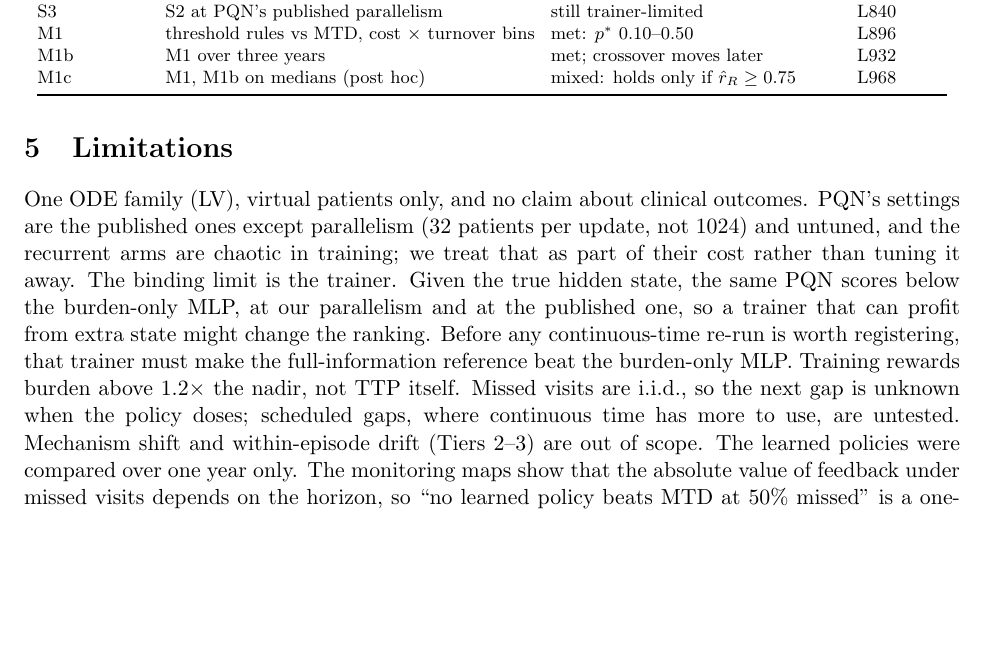
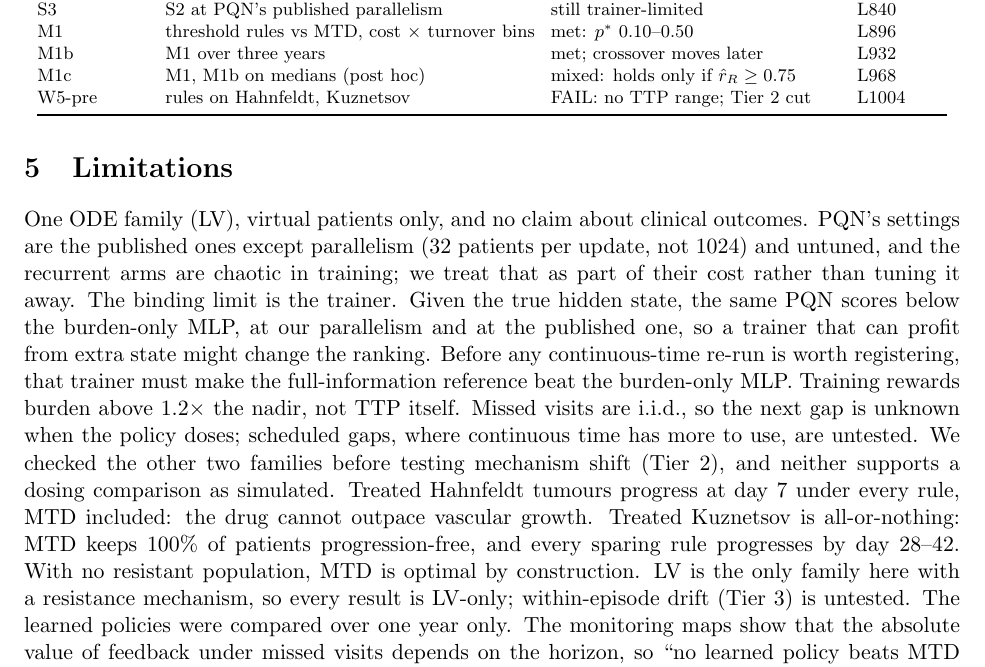
Before and after one commit to Dante-Berth/Continuous_Time_RL_Policies_for_Robust_Cancer_Adaptive_Therapy, a LaTeX paper (paper/main.tex, which reads paper/numbers.tex): part of page 7 of 8, cut so that both start at the same text, the shorter picture padded with empty space. Compiled offline with pdfLaTeX.

Commit message:
[docs] paper: Limitations now says the LV-only scope was checked, not assumed; Hahnfeldt and Kuznetsov cannot host a dosing comparison as simulated
W5-pre (L1004) added to the runs table; its numbers are generated from
research/outputs/w5_precondition.json like every other number. Still 8 pages.

Co-Authored-By: Claude Opus 5.5 <noreply@anthropic.com>

```diff
--- a/paper/main.tex
+++ b/paper/main.tex
@@ -326,6 +326,7 @@ S3 & S2 at PQN's published parallelism & still trainer-limited & L840 \\
 M1 & threshold rules vs MTD, cost $\times$ turnover bins & met: $p^*$ 0.10--0.50 & L896 \\
 M1b & M1 over three years & met; crossover moves later & L932 \\
 M1c & M1, M1b on medians (post hoc) & mixed: holds only if $\hat r_R \ge 0.75$ & L968 \\
+W5-pre & rules on Hahnfeldt, Kuznetsov & FAIL: no TTP range; Tier 2 cut & L1004 \\
 \bottomrule
 \end{tabular}
 \end{table}
@@ -341,8 +342,16 @@ trainer that can profit from extra state might change the ranking. Before any co
 worth registering, that trainer must make the full-information reference beat
 the burden-only MLP. Training rewards burden above $1.2\times$ the nadir, not TTP itself.
 Missed visits are i.i.d., so the next gap is unknown when the policy doses;
-scheduled gaps, where continuous time has more to use, are untested. Mechanism
-shift and within-episode drift (Tiers~2--3) are out of scope. The learned
+scheduled gaps, where continuous time has more to use, are untested. We checked
+the other two families before testing mechanism shift (Tier~2), and neither
+supports a dosing comparison as simulated. Treated Hahnfeldt tumours progress
+at day~\WFiveHfTtp{} under every rule, MTD included: the drug cannot outpace
+vascular growth. Treated Kuznetsov is all-or-nothing: MTD keeps
+\WFiveKzMtdCens{} of patients progression-free, and every sparing rule
+progresses by day \WFiveKzThrMin--\WFiveKzThrMax. With no resistant population,
+MTD is optimal by construction. LV is the only family here with a resistance
+mechanism, so every result is LV-only; within-episode drift (Tier~3) is
+untested. The learned
 policies were compared over one year only. The monitoring maps show that the
 absolute value of feedback under missed visits depends on the horizon, so
 ``no learned policy beats MTD at 50\% missed'' is a one-year statement. The maps
--- a/paper/numbers.tex
+++ b/paper/numbers.tex
@@ -127,3 +127,7 @@
 \newcommand{\WCMemZero}{$-73.5$~[$-100.3$, $-48.2$]}
 \newcommand{\WCOdeLstmOne}{$-15.7$~[$-43.0$, $+21.8$]}
 \newcommand{\WCOdeLstmZero}{$-16.7$~[$-45.7$, $+24.2$]}
+\newcommand{\WFiveHfTtp}{7}
+\newcommand{\WFiveKzMtdCens}{100\%}
+\newcommand{\WFiveKzThrMax}{42}
+\newcommand{\WFiveKzThrMin}{28}
```
Also changed, not shown: 1 other file.
